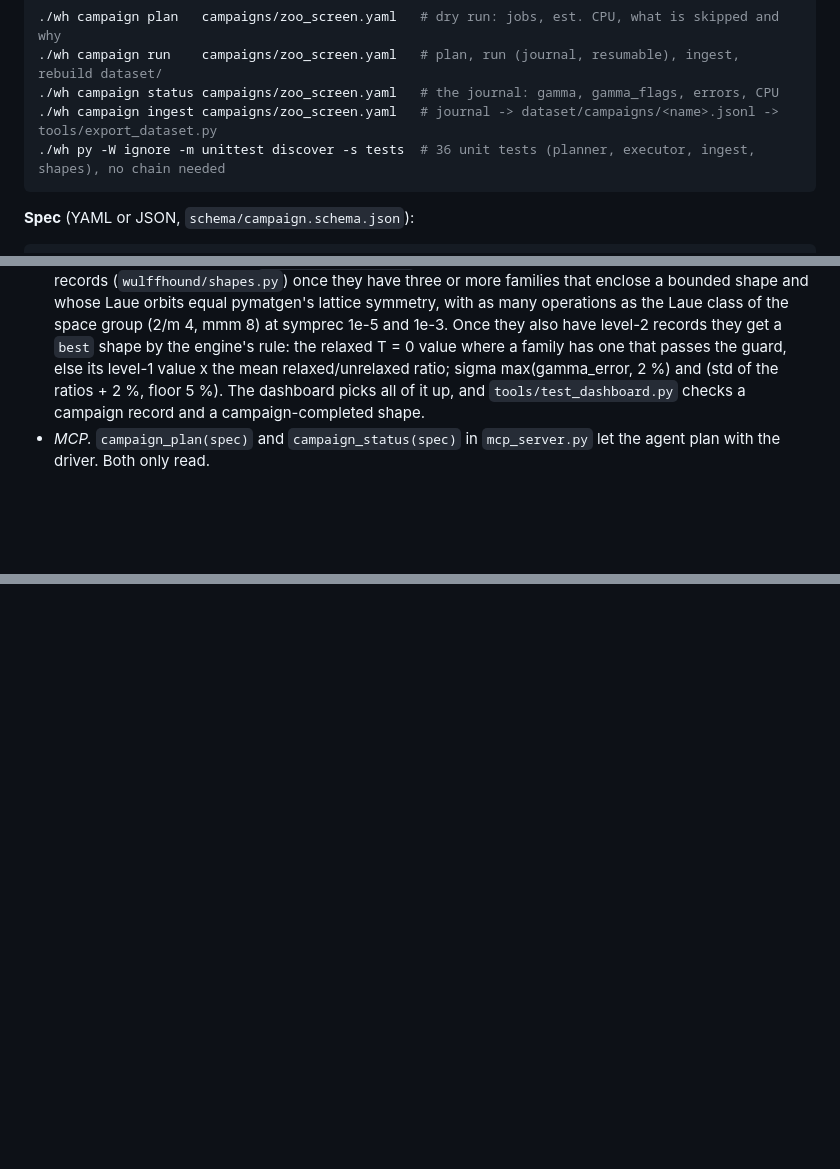
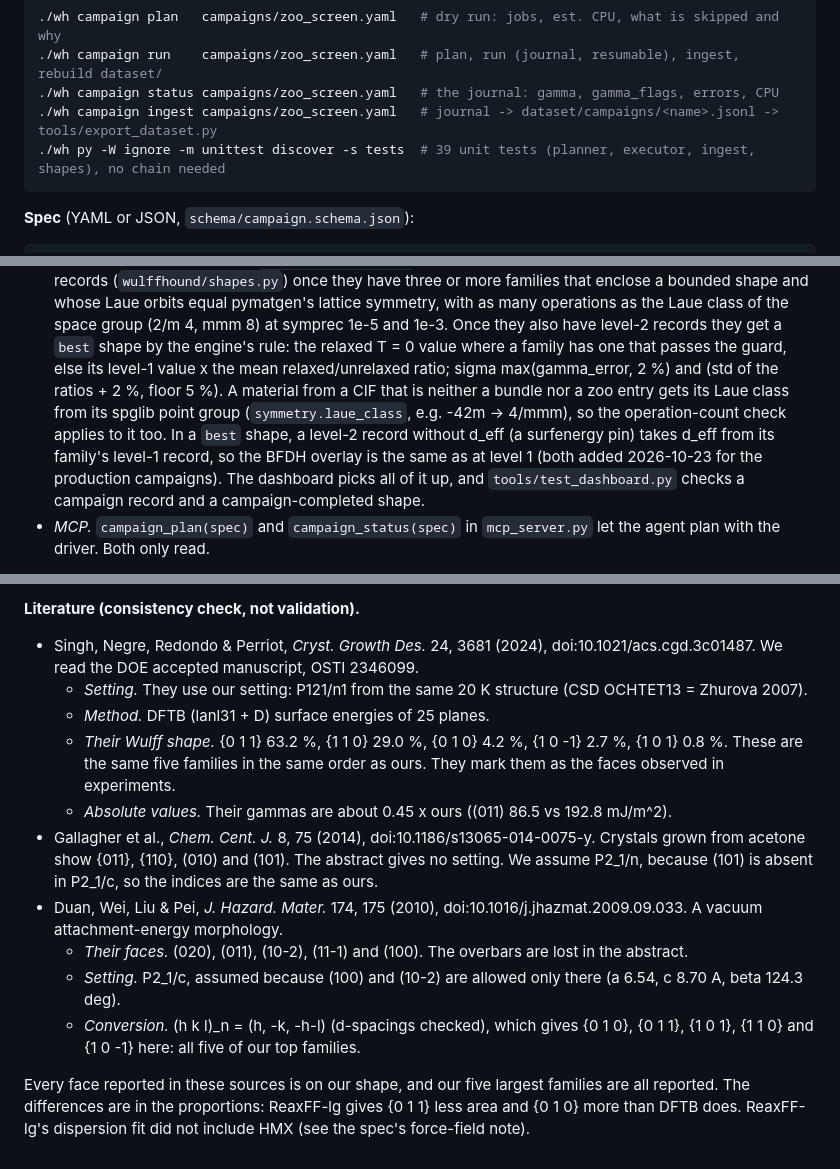
Before and after one commit to ethanholbrook/wulffhound, a Markdown page: README.md, 3 parts joined by grey strips. Drawn GitHub-style; blank space fills up the shorter version.

````diff
--- a/README.md
+++ b/README.md
@@ -280,7 +280,7 @@ tools already accept. An override is passed only when the spec gives it; otherwi
 ./wh campaign run    campaigns/zoo_screen.yaml   # plan, run (journal, resumable), ingest, rebuild dataset/
 ./wh campaign status campaigns/zoo_screen.yaml   # the journal: gamma, gamma_flags, errors, CPU
 ./wh campaign ingest campaigns/zoo_screen.yaml   # journal -> dataset/campaigns/<name>.jsonl -> tools/export_dataset.py
-./wh py -W ignore -m unittest discover -s tests  # 36 unit tests (planner, executor, ingest, shapes), no chain needed
+./wh py -W ignore -m unittest discover -s tests  # 39 unit tests (planner, executor, ingest, shapes), no chain needed
 ```
 
 **Spec** (YAML or JSON, `schema/campaign.schema.json`):
@@ -361,7 +361,11 @@ executor: {backend: local, workers: 2}               # local | nanohub | aura; w
   orbits equal pymatgen's lattice symmetry, with as many operations as the Laue class of the space group (2/m 4,
   mmm 8) at symprec 1e-5 and 1e-3. Once they also have level-2 records they get a `best` shape by the engine's
   rule: the relaxed T = 0 value where a family has one that passes the guard, else its level-1 value x the mean
-  relaxed/unrelaxed ratio; sigma max(gamma_error, 2 %) and (std of the ratios + 2 %, floor 5 %). The dashboard picks all of it up, and `tools/test_dashboard.py` checks
+  relaxed/unrelaxed ratio; sigma max(gamma_error, 2 %) and (std of the ratios + 2 %, floor 5 %). A material
+  from a CIF that is neither a bundle nor a zoo entry gets its Laue class from its spglib point group
+  (`symmetry.laue_class`, e.g. -42m -> 4/mmm), so the operation-count check applies to it too. In a `best` shape,
+  a level-2 record without d_eff (a surfenergy pin) takes d_eff from its family's level-1 record, so the BFDH
+  overlay is the same as at level 1 (both added 2026-10-23 for the production campaigns). The dashboard picks all of it up, and `tools/test_dashboard.py` checks
   a campaign record and a campaign-completed shape.
 - *MCP.* `campaign_plan(spec)` and `campaign_status(spec)` in `mcp_server.py` let the agent plan with the driver.
   Both only read.
@@ -478,0 +511,22 @@ equilibrium shape ({0 0 1}, {1 0 0}, {0 1 0}, {2 1 0}), while {1 1 1}, 74 % of t
+**Literature (consistency check, not validation).**
+
+- Singh, Negre, Redondo & Perriot, *Cryst. Growth Des.* 24, 3681 (2024), doi:10.1021/acs.cgd.3c01487. We read
+  the DOE accepted manuscript, OSTI 2346099.
+  - *Setting.* They use our setting: P121/n1 from the same 20 K structure (CSD OCHTET13 = Zhurova 2007).
+  - *Method.* DFTB (lanl31 + D) surface energies of 25 planes.
+  - *Their Wulff shape.* {0 1 1} 63.2 %, {1 1 0} 29.0 %, {0 1 0} 4.2 %, {1 0 -1} 2.7 %, {1 0 1} 0.8 %. These are
+    the same five families in the same order as ours. They mark them as the faces observed in experiments.
+  - *Absolute values.* Their gammas are about 0.45 x ours ((011) 86.5 vs 192.8 mJ/m^2).
+- Gallagher et al., *Chem. Cent. J.* 8, 75 (2014), doi:10.1186/s13065-014-0075-y. Crystals grown from acetone
+  show {011}, {110}, (010) and (101). The abstract gives no setting. We assume P2_1/n, because (101) is absent in
+  P2_1/c, so the indices are the same as ours.
+- Duan, Wei, Liu & Pei, *J. Hazard. Mater.* 174, 175 (2010), doi:10.1016/j.jhazmat.2009.09.033. A vacuum
+  attachment-energy morphology.
+  - *Their faces.* (020), (011), (10-2), (11-1) and (100). The overbars are lost in the abstract.
+  - *Setting.* P2_1/c, assumed because (100) and (10-2) are allowed only there (a 6.54, c 8.70 A, beta 124.3 deg).
+  - *Conversion.* (h k l)_n = (h, -k, -h-l) (d-spacings checked), which gives {0 1 0}, {0 1 1}, {1 0 1},
+    {1 1 0} and {1 0 -1} here: all five of our top families.
+
+Every face reported in these sources is on our shape, and our five largest families are all reported. The
+differences are in the proportions: ReaxFF-lg gives {0 1 1} less area and {0 1 0} more than DFTB does. ReaxFF-lg's
+dispersion fit did not include HMX (see the spec's force-field note).
````
Also changed, not shown: other parts of README.md (+30 -2 lines), docs/dashboard/hmx_material.png (added), 11 other files.
